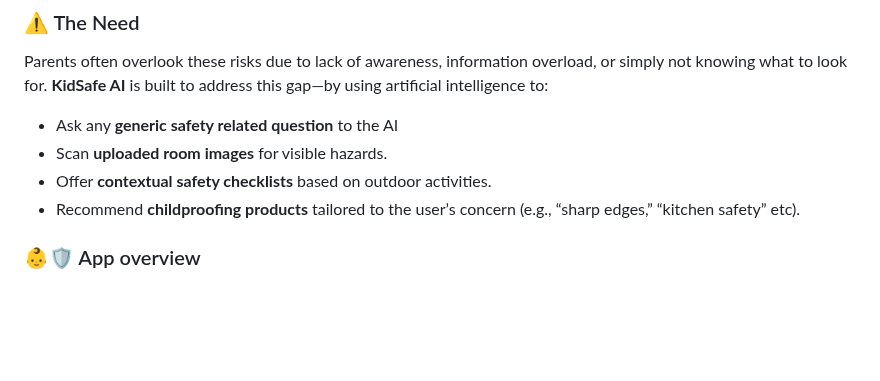
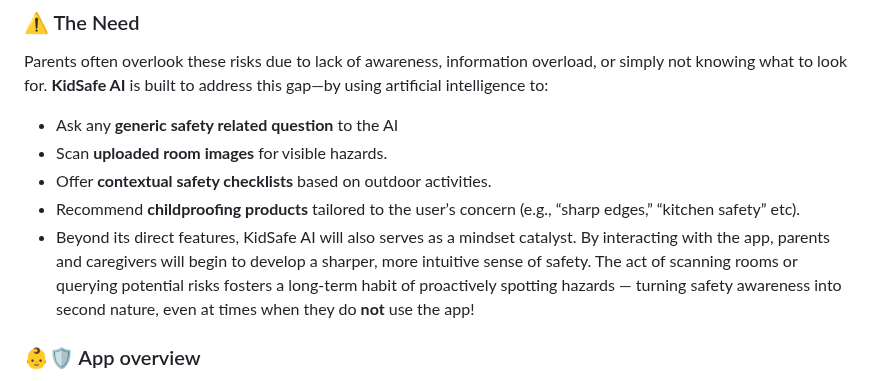
Before and after one commit to edurelated2021/kid-safe-home, a Markdown page: README.md, the part around the change. Drawn GitHub-style; blank space fills up the shorter version.

```diff
--- a/README.md
+++ b/README.md
@@ -26,6 +26,7 @@ Parents often overlook these risks due to lack of awareness, information overloa
 - Scan **uploaded room images** for visible hazards.
 - Offer **contextual safety checklists** based on outdoor activities.
 - Recommend **childproofing products** tailored to the user’s concern (e.g., “sharp edges,” “kitchen safety” etc).
+- Beyond its direct features, KidSafe AI will also serves as a mindset catalyst. By interacting with the app, parents and caregivers will begin to develop a sharper,  more intuitive sense of safety. The act of scanning rooms or querying potential risks fosters a long-term habit of proactively spotting hazards — turning safety awareness into second nature, even at times when they do **not** use the app!
 
 ### 👶🛡️ App overview
 
```
